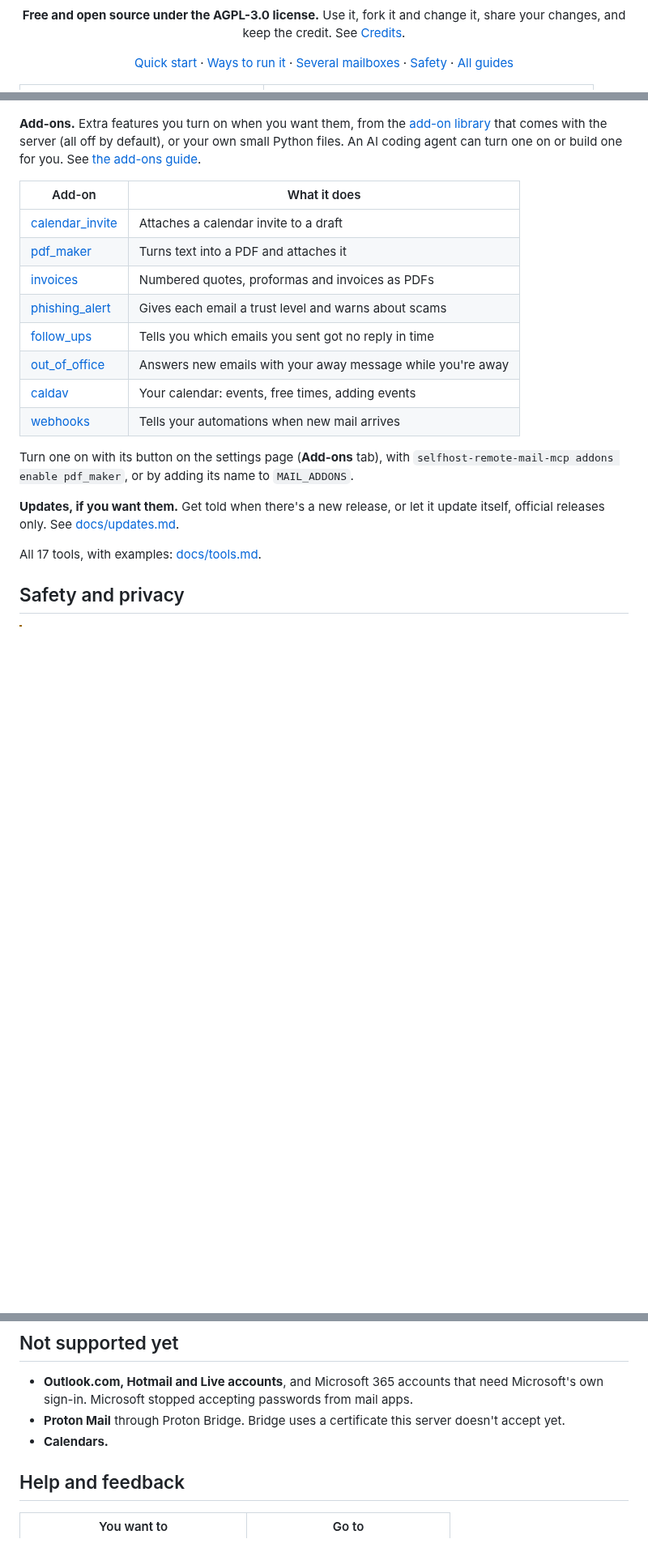
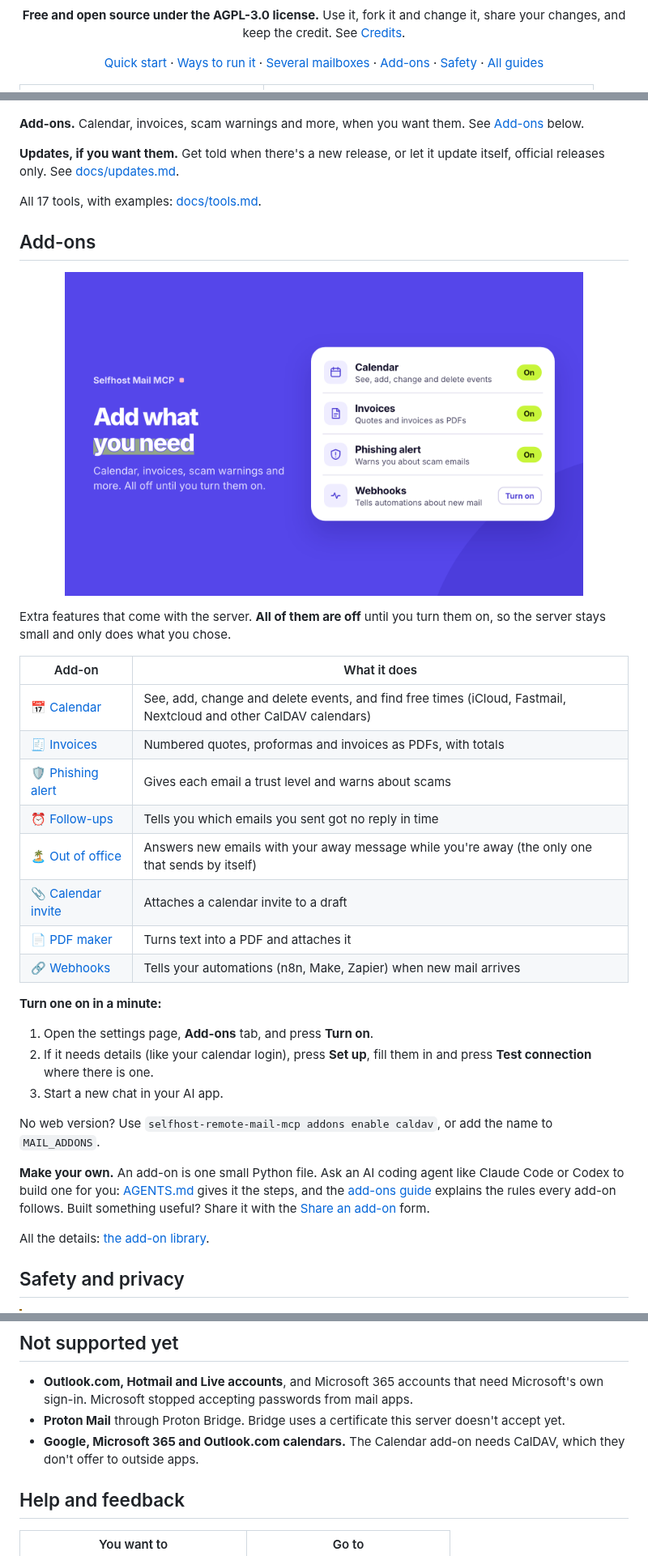
Before and after one commit to Self-hosted-MCP/Selfhost-Remote-Mail-MCP, a Markdown page: README.md, 3 parts joined by grey strips. Shown at 81% size. Drawn GitHub-style; pictures changed too: docs/images/addons.png (added); blank space fills up the shorter version.

Commit message:
README: an Add-ons section with its own picture, and the calendar in the features list

```diff
--- a/README.md
+++ b/README.md
@@ -26,6 +26,7 @@
 <a href="#quick-start-option-1-about-5-minutes">Quick start</a> ·
 <a href="#choose-how-to-run-it">Ways to run it</a> ·
 <a href="docs/mailboxes.md">Several mailboxes</a> ·
+<a href="#add-ons">Add-ons</a> ·
 <a href="docs/safety.md">Safety</a> ·
 <a href="#all-the-guides">All guides</a>
 </p>
@@ -117,24 +120,40 @@ The server is a small program. Your AI app talks to it through **MCP** (Model Co
 
 <p align="center"><img src="docs/images/languages.png" alt="The login page in Japanese, Greek, Portuguese (Brazil) and Hindi" width="640"></p>
 
-**Add-ons.** Extra features you turn on when you want them, from the [add-on library](src/selfhost_remote_mail_mcp/library/README.md) that comes with the server (all off by default), or your own small Python files. An AI coding agent can turn one on or build one for you. See [the add-ons guide](docs/addons.md).
-
-| Add-on | What it does |
-|---|---|
-| [calendar_invite](src/selfhost_remote_mail_mcp/library/calendar_invite/README.md) | Attaches a calendar invite to a draft |
-| [pdf_maker](src/selfhost_remote_mail_mcp/library/pdf_maker/README.md) | Turns text into a PDF and attaches it |
-| [invoices](src/selfhost_remote_mail_mcp/library/invoices/README.md) | Numbered quotes, proformas and invoices as PDFs |
-| [phishing_alert](src/selfhost_remote_mail_mcp/library/phishing_alert/README.md) | Gives each email a trust level and warns about scams |
-| [follow_ups](src/selfhost_remote_mail_mcp/library/follow_ups/README.md) | Tells you which emails you sent got no reply in time |
-| [out_of_office](src/selfhost_remote_mail_mcp/library/out_of_office/README.md) | Answers new emails with your away message while you're away |
-| [caldav](src/selfhost_remote_mail_mcp/library/caldav/README.md) | Your calendar: events, free times, adding events |
-| [webhooks](src/selfhost_remote_mail_mcp/library/webhooks/README.md) | Tells your automations when new mail arrives |
-
-Turn one on with its button on the settings page (**Add-ons** tab), with `selfhost-remote-mail-mcp addons enable pdf_maker`, or by adding its name to `MAIL_ADDONS`.
+**Add-ons.** Calendar, invoices, scam warnings and more, when you want them. See [Add-ons](#add-ons) below.
 
 **Updates, if you want them.** Get told when there's a new release, or let it update itself, official releases only. See [docs/updates.md](docs/updates.md).
 
 All 17 tools, with examples: [docs/tools.md](docs/tools.md).
+
+## Add-ons
+
+<p align="center"><img src="docs/images/addons.png" alt="The add-ons list: Calendar, Invoices and Phishing alert turned on, Webhooks with a Turn on button" width="640"></p>
+
+Extra features that come with the server. **All of them are off** until you turn them on, so the server stays small and only does what you chose.
+
+| Add-on | What it does |
+|---|---|
+| 📅 [Calendar](src/selfhost_remote_mail_mcp/library/caldav/README.md) | See, add, change and delete events, and find free times (iCloud, Fastmail, Nextcloud and other CalDAV calendars) |
+| 🧾 [Invoices](src/selfhost_remote_mail_mcp/library/invoices/README.md) | Numbered quotes, proformas and invoices as PDFs, with totals |
+| 🛡️ [Phishing alert](src/selfhost_remote_mail_mcp/library/phishing_alert/README.md) | Gives each email a trust level and warns about scams |
+| ⏰ [Follow-ups](src/selfhost_remote_mail_mcp/library/follow_ups/README.md) | Tells you which emails you sent got no reply in time |
+| 🏝️ [Out of office](src/selfhost_remote_mail_mcp/library/out_of_office/README.md) | Answers new emails with your away message while you're away (the only one that sends by itself) |
+| 📎 [Calendar invite](src/selfhost_remote_mail_mcp/library/calendar_invite/README.md) | Attaches a calendar invite to a draft |
+| 📄 [PDF maker](src/selfhost_remote_mail_mcp/library/pdf_maker/README.md) | Turns text into a PDF and attaches it |
+| 🔗 [Webhooks](src/selfhost_remote_mail_mcp/library/webhooks/README.md) | Tells your automations (n8n, Make, Zapier) when new mail arrives |
+
+**Turn one on in a minute:**
+
+1. Open the settings page, **Add-ons** tab, and press **Turn on**.
+2. If it needs details (like your calendar login), press **Set up**, fill them in and press **Test connection** where there is one.
+3. Start a new chat in your AI app.
+
+No web version? Use `selfhost-remote-mail-mcp addons enable caldav`, or add the name to `MAIL_ADDONS`.
+
+**Make your own.** An add-on is one small Python file. Ask an AI coding agent like Claude Code or Codex to build one for you: [AGENTS.md](AGENTS.md#add-ons-for-a-user) gives it the steps, and the [add-ons guide](docs/addons.md) explains the rules every add-on follows. Built something useful? Share it with the [Share an add-on](https://github.com/s17sh70x2jfl031ag/Selfhost-Remote-Mail-MCP/issues/new?template=addon.yml) form.
+
+All the details: [the add-on library](src/selfhost_remote_mail_mcp/library/README.md).
 
 ## Safety and privacy
 
@@ -213,7 +232,7 @@ More in [docs/safety.md](docs/safety.md) (risks and good settings) and [docs/pri
 
 - **Outlook.com, Hotmail and Live accounts**, and Microsoft 365 accounts that need Microsoft's own sign-in. Microsoft stopped accepting passwords from mail apps.
 - **Proton Mail** through Proton Bridge. Bridge uses a certificate this server doesn't accept yet.
-- **Calendars.**
+- **Google, Microsoft 365 and Outlook.com calendars.** The Calendar add-on needs CalDAV, which they don't offer to outside apps.
 
 ## Help and feedback
 
```
Also changed, not shown: other parts of README.md (+2 -0 lines).
